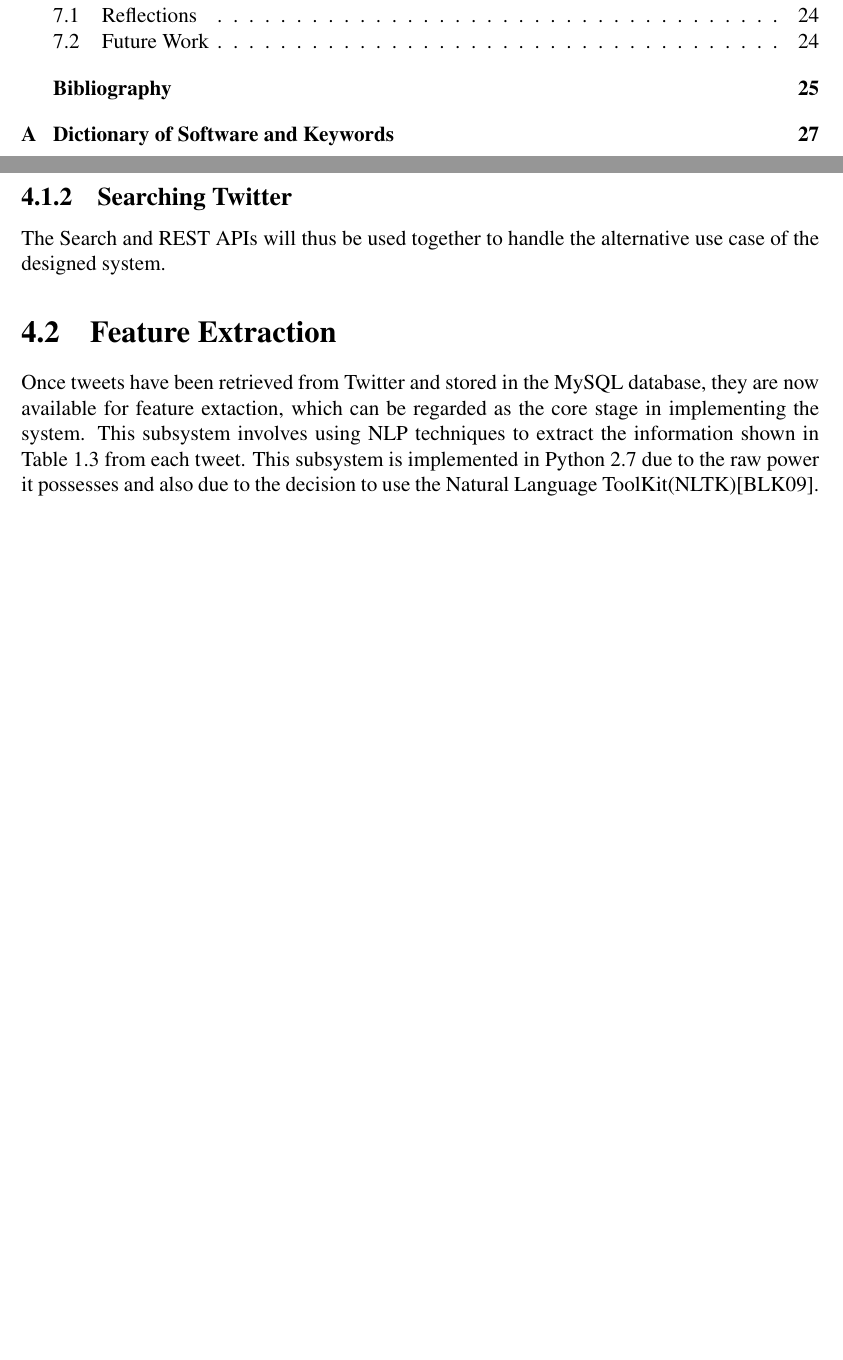
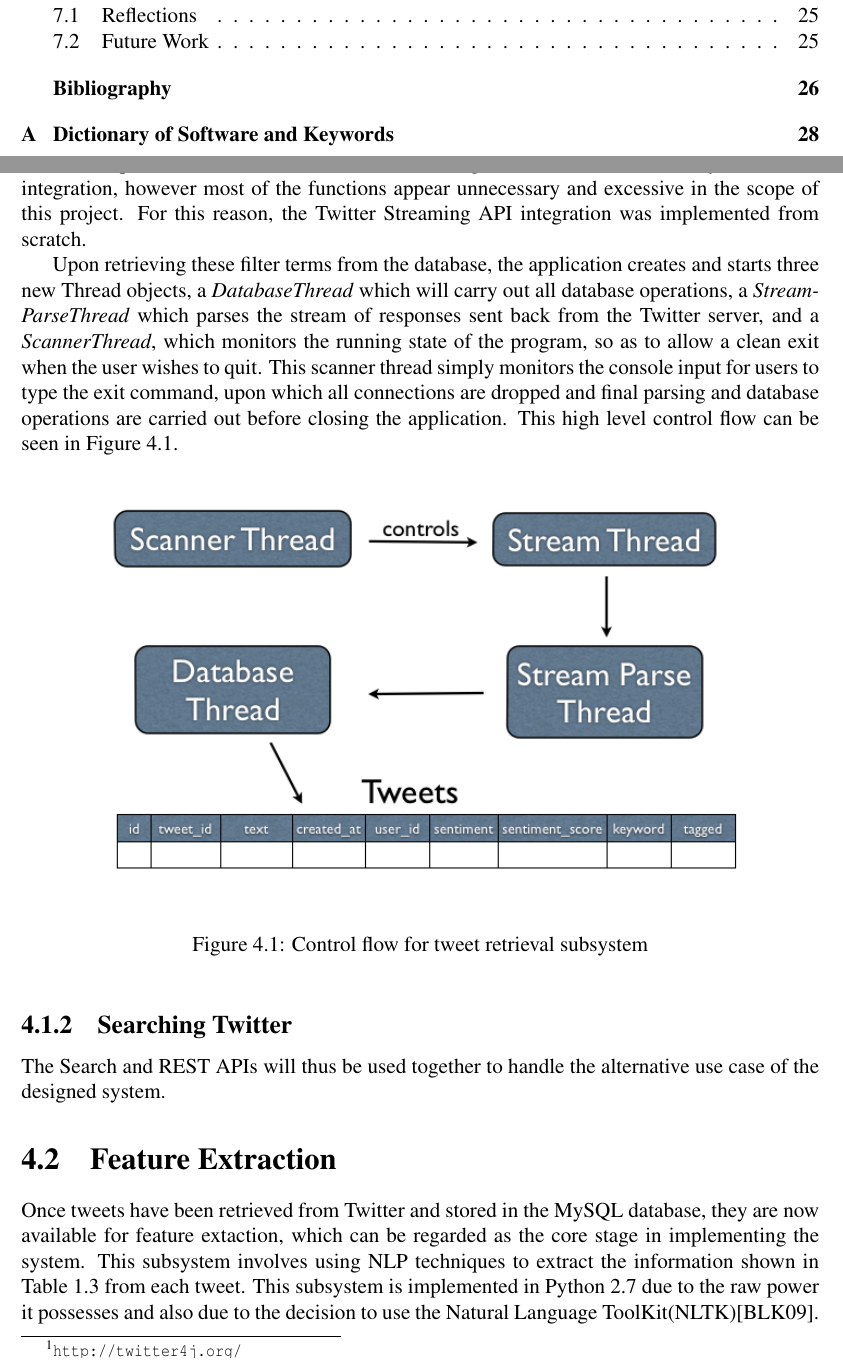
Before and after one commit to taxomania/Project-Report, a LaTeX thesis (report.tex, which reads chapter4.tex): two parts of pages 4 and 21 of 29 before the commit and two parts of pages 4 and 21 of 30 after it, joined at a grey line, cut so that both start at the same text, the shorter picture padded with empty space. Compiled offline with pdfLaTeX.

Commit message:
Started explaining streaming use case impl, added threading control diagram from seminar, 6175 words

```diff
--- a/chapter4.tex
+++ b/chapter4.tex
@@ -14,6 +14,18 @@ Without tweets, there is no work to be done, and so retrieving tweets can be reg
 The Streaming API allows the system to fulfill the requirements of having a fully automated system that constantly monitors Twitter for software-related posts.
 
 The implementation at this stage utilises Twitter's filtering URL at \url{https://stream.twitter.com/1/statuses/filter.json} and passes it a set of dictionary terms and keywords to filter tweets by. This dictionary consists of a list of software, companies, operating systems and programming languages. The set of keywords contains words like \emph{release} or \emph{version}, which may be associated with software and are likely to be mentioned in software-related tweets. The full list of these dictionary items and keywords can be seen in Appendix~\ref{app:dictionary}.
+
+This implementation could have been done using the \emph{Twitter4J}\footnote{\url{http://twitter4j.org/}} Java library for Twitter integration, however most of the functions appear unnecessary and excessive in the scope of this project. For this reason, the Twitter Streaming API integration was implemented from scratch.
+
+Upon retrieving these filter terms from the database, the application creates and starts three new Thread objects, a \emph{DatabaseThread} which will carry out all database operations, a \emph{StreamParseThread} which parses the stream of responses sent back from the Twitter server, and a \emph{ScannerThread}, which monitors the running state of the program, so as to allow a clean exit when the user wishes to quit. This scanner thread simply monitors the console input for users to type the exit command, upon which all connections are dropped and final parsing and database operations are carried out before closing the application. This high level control flow can be seen in Figure~\ref{fig:tweetir}.
+
+\begin{figure}[h]
+\begin{center}
+\includegraphics[width=13cm]{tweetir}
+\end{center}
+\caption{Control flow for tweet retrieval subsystem}
+\label{fig:tweetir}
+\end{figure}
 % MORE DETAIL HERE
 
 \subsection{Searching Twitter}
```
Also changed, not shown: report.pdf, tweetir.png (added).
